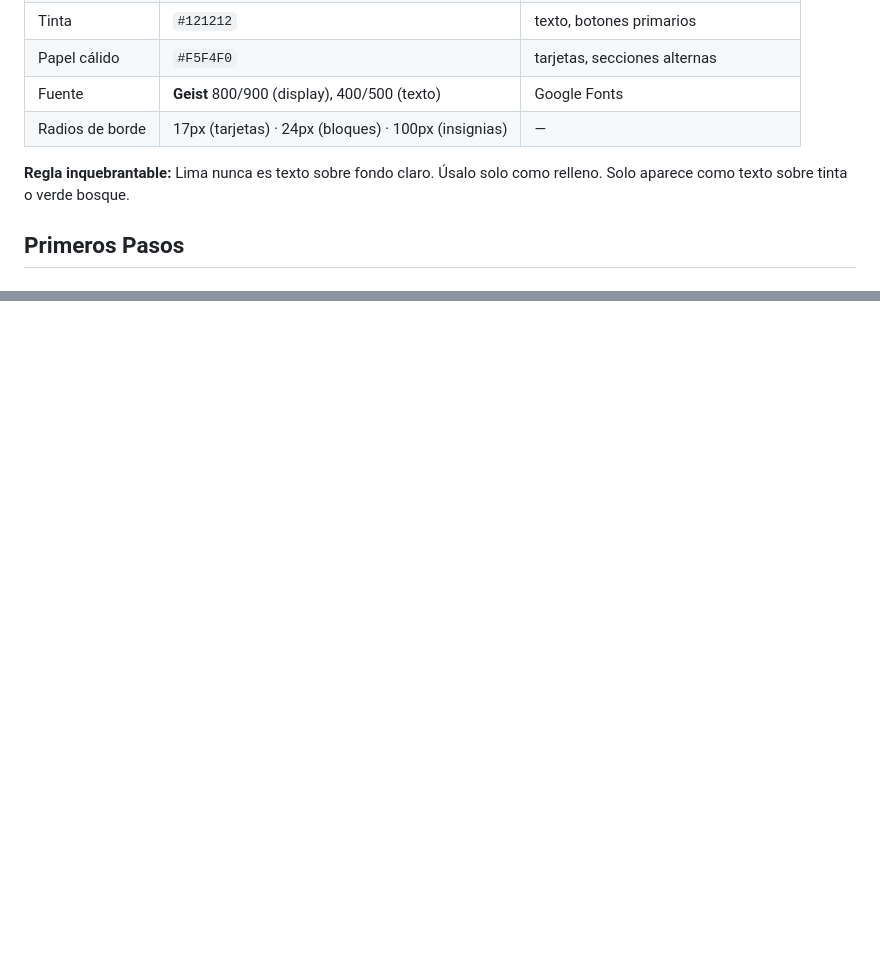
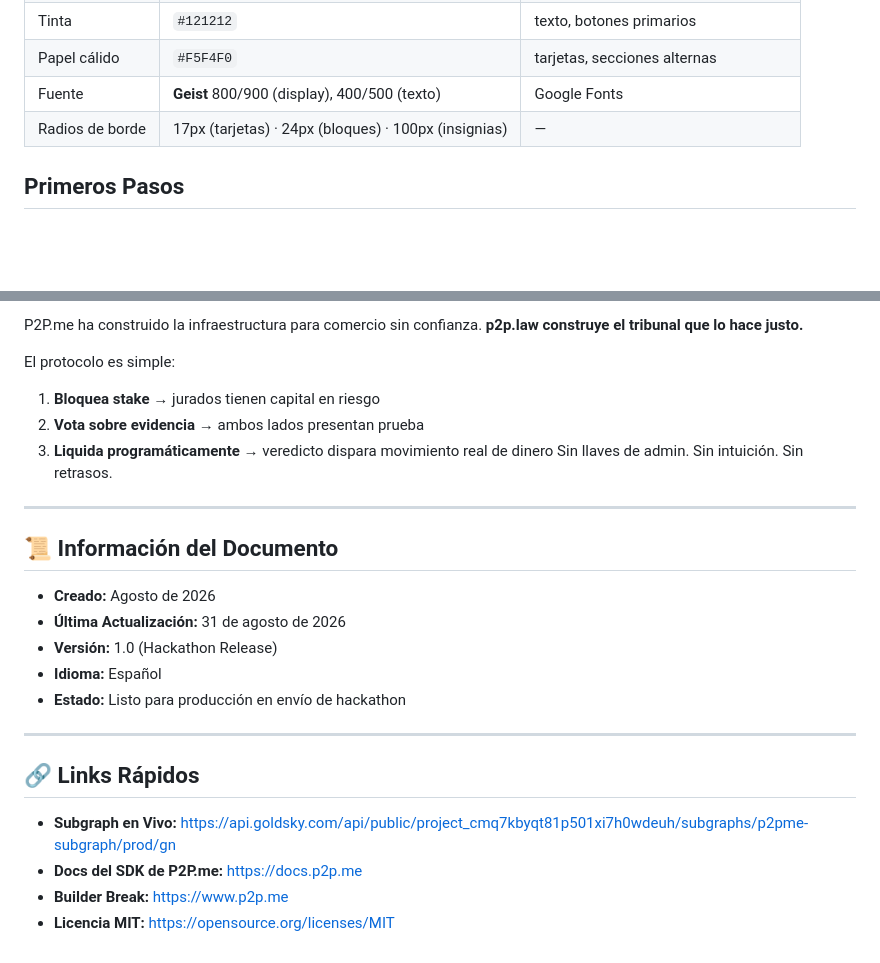
Before and after one commit to navy0110/p2p.law, a Markdown page: README.md, 2 parts joined by grey strips. Drawn GitHub-style; blank space fills up the shorter version.

```diff
--- a/README.md
+++ b/README.md
@@ -92,7 +92,6 @@ Sourced de **lemon.me** (extraído del sitio en vivo, no de memoria):
 | Fuente | **Geist** 800/900 (display), 400/500 (texto) | Google Fonts |
 | Radios de borde | 17px (tarjetas) · 24px (bloques) · 100px (insignias) | — |
 
-**Regla inquebrantable:** Lima nunca es texto sobre fondo claro. Úsalo solo como relleno. Solo aparece como texto sobre tinta o verde bosque.
 
 ## Primeros Pasos
 
@@ -170,0 +181,25 @@ Buena suerte. 🟢
+P2P.me ha construido la infraestructura para comercio sin confianza. **p2p.law construye el tribunal que lo hace justo.**
+
+El protocolo es simple:
+1. **Bloquea stake** → jurados tienen capital en riesgo
+2. **Vota sobre evidencia** → ambos lados presentan prueba
+3. **Liquida programáticamente** → veredicto dispara movimiento real de dinero
+Sin llaves de admin. Sin intuición. Sin retrasos.
+
+---
+
+## 📜 Información del Documento
+
+- **Creado:** Agosto de 2026
+- **Última Actualización:** 31 de agosto de 2026
+- **Versión:** 1.0 (Hackathon Release)
+- **Idioma:** Español
+- **Estado:** Listo para producción en envío de hackathon
+---
+
+## 🔗 Links Rápidos
+
+- **Subgraph en Vivo:** https://api.goldsky.com/api/public/project_cmq7kbyqt81p501xi7h0wdeuh/subgraphs/p2pme-subgraph/prod/gn
+- **Docs del SDK de P2P.me:** https://docs.p2p.me
+- **Builder Break:** https://www.p2p.me
+- **Licencia MIT:** https://opensource.org/licenses/MIT
```
Also changed, not shown: other parts of README.md (+60 -49 lines).
